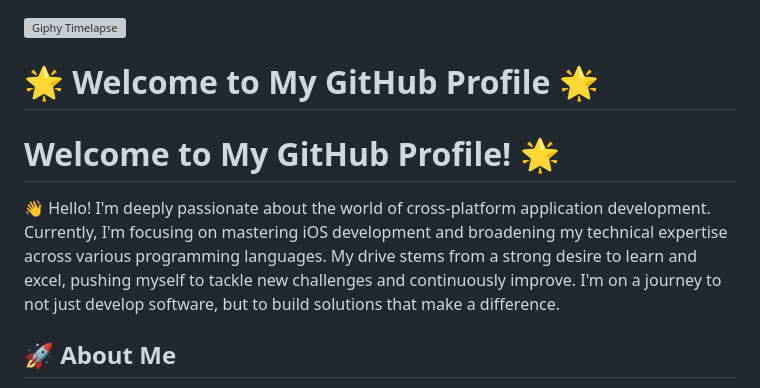
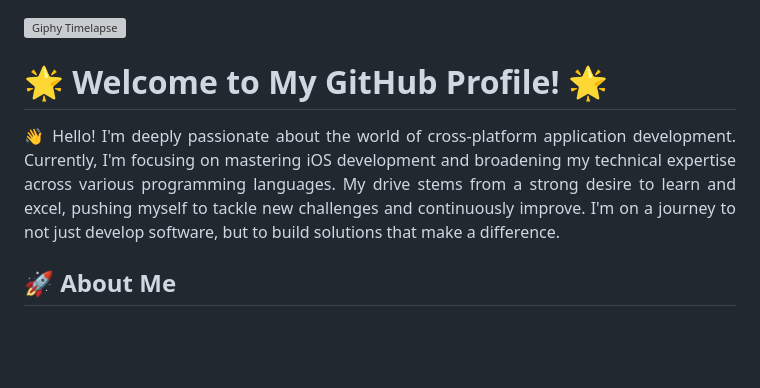
Before and after one commit to pelusinnidev/PelusinniDev, a Markdown page: README.md, the part around one of its changes. Drawn GitHub-style; blank space fills up the shorter version; grey boxes are pictures that could not be loaded.

Commit message:
README v2.1.0

```diff
--- a/README.md
+++ b/README.md
@@ -1,10 +1,10 @@
 ![Giphy Timelapse](https://developers.giphy.com/branch/master/static/api-512d36c09662682717108a38bbb5c57d.gif)
 
-# 🌟 Welcome to My GitHub Profile 🌟
+# 🌟 Welcome to My GitHub Profile! 🌟
 
-# Welcome to My GitHub Profile! 🌟
-
-👋 Hello! I'm deeply passionate about the world of cross-platform application development. Currently, I'm focusing on mastering iOS development and broadening my technical expertise across various programming languages. My drive stems from a strong desire to learn and excel, pushing myself to tackle new challenges and continuously improve. I'm on a journey to not just develop software, but to build solutions that make a difference.
+<p align="justify">
+  👋 Hello! I'm deeply passionate about the world of cross-platform application development. Currently, I'm focusing on mastering iOS development and broadening my technical expertise     across various programming languages. My drive stems from a strong desire to learn and excel, pushing myself to tackle new challenges and continuously improve. I'm on a journey to not just develop software, but to build solutions that make a difference.
+</p>
 
 ## 🚀 About Me
 - 📱 **iOS Development:** Fascinated by the Apple ecosystem, I am actively exploring iOS development.
```
Also changed, not shown: other parts of README.md (+6 -2 lines).
